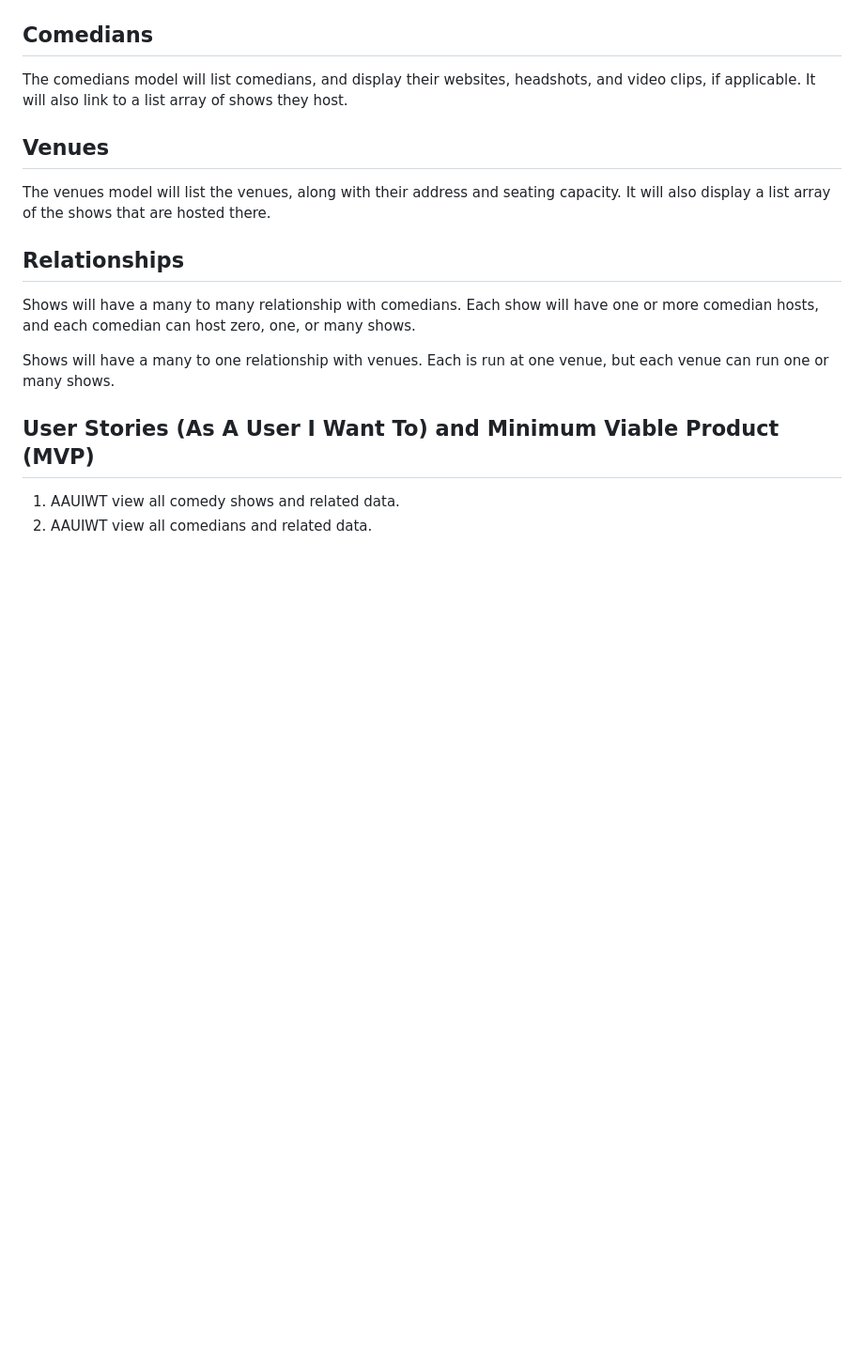
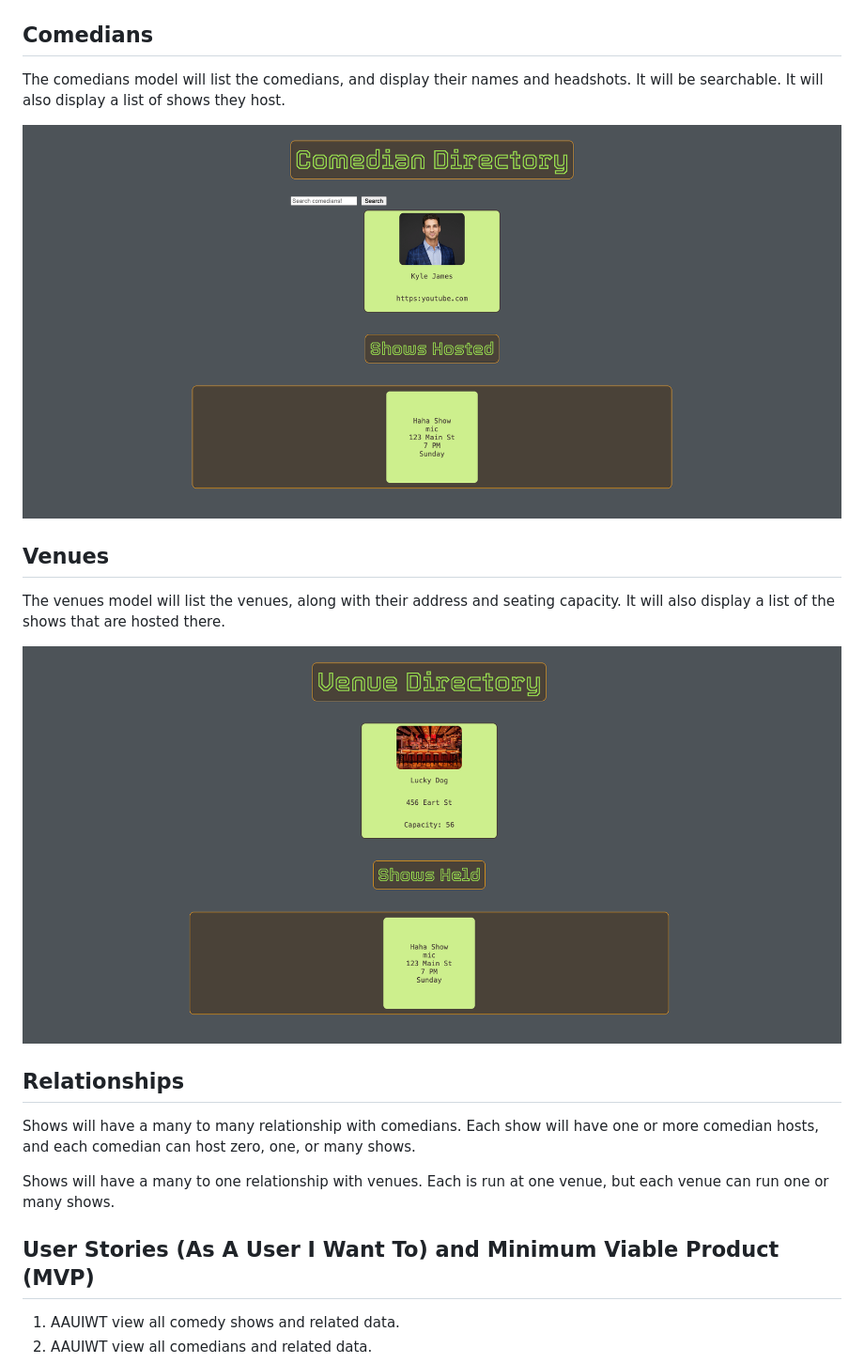
Before and after one commit to kingwilldabeast/ZapClass, a Markdown page: README.md, the part around one of its changes. Shown at 94% size. Rendered like a GitHub page; pictures changed too: assets/mockup-comic.png (added), assets/mockup-venue.png (added); blank space fills up the shorter version.

Commit message:
README has screenshots, extra seed data

```diff
--- a/README.md
+++ b/README.md
@@ -8,11 +14,15 @@ The comedy shows and open mics will display the address, the host, the start and
 
 ## Comedians
 
-The comedians model will list comedians, and display their websites, headshots, and video clips, if applicable. It will also link to a list array of shows they host.
+The comedians model will list the comedians, and display their names and headshots. It will be searchable. It will also display a list of shows they host.
+
+![Vomic directory](assets/mockup-comic.png)
 
 ## Venues
 
-The venues model will list the venues, along with their address and seating capacity. It will also display a list array of the shows that are hosted there.
+The venues model will list the venues, along with their address and seating capacity. It will also display a list of the shows that are hosted there.
+
+![Venue directory](assets/mockup-venue.png)
 
 ## Relationships
 
```
Also changed, not shown: other parts of README.md (+14 -4 lines), assets/mockup-expanded-view.png (added), assets/mockup-landing-page.png (added), assets/mockup-new-event.png (added), 1 other file.
